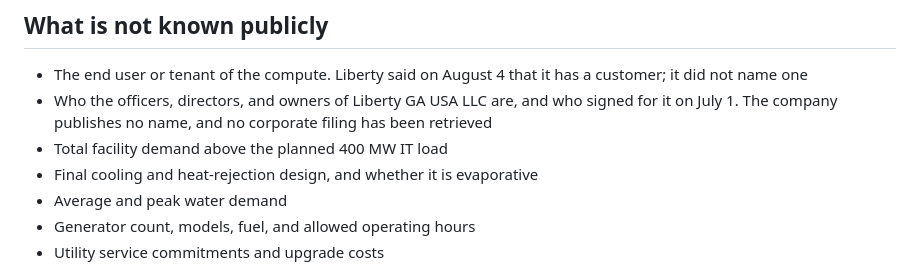
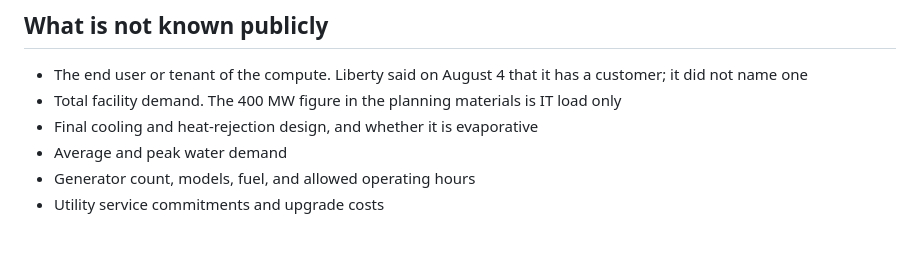
Before and after one commit to kevindowling/SumterDataCenterReadiness, a Markdown page: research/README.md, the part around the change. GitHub-like rendering; blank space fills up the shorter version.

Commit message:
Fixed contradiction

```diff
--- a/research/README.md
+++ b/research/README.md
@@ -35,8 +35,7 @@ Use these guides to prepare questions about water, sound, air pollution, electri
 ## What is not known publicly
 
 - The end user or tenant of the compute. Liberty said on August 4 that it has a customer; it did not name one
-- Who the officers, directors, and owners of Liberty GA USA LLC are, and who signed for it on July 1. The company publishes no name, and no corporate filing has been retrieved
-- Total facility demand above the planned 400 MW IT load
+- Total facility demand. The 400 MW figure in the planning materials is IT load only
 - Final cooling and heat-rejection design, and whether it is evaporative
 - Average and peak water demand
 - Generator count, models, fuel, and allowed operating hours
```
